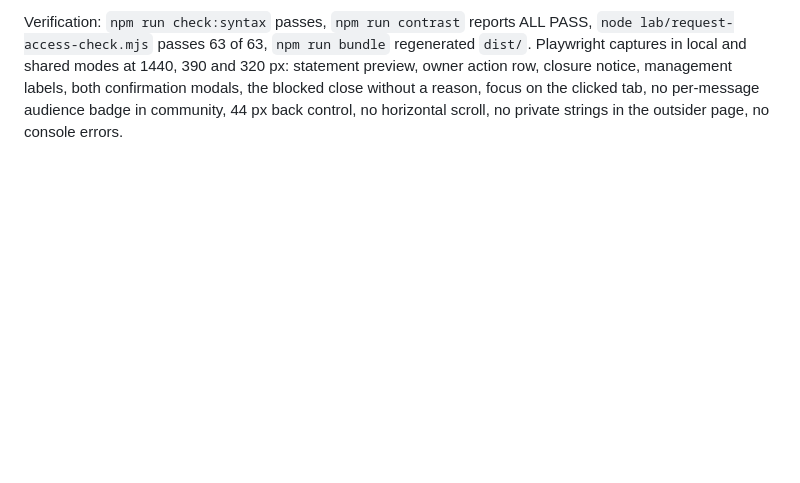
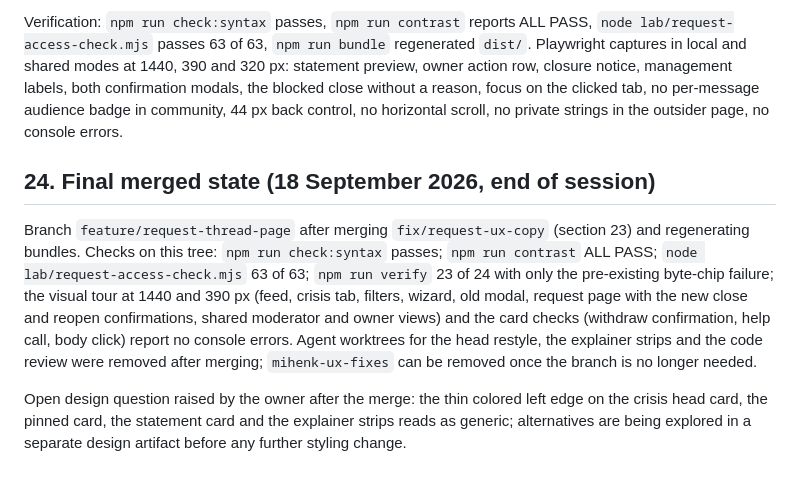
Before and after one commit to erencanakyuz/mihenk, a Markdown page: docs/HELP_REQUEST_IMPLEMENTATION_PLAN.md, the part around the change. GitHub-like rendering; blank space fills up the shorter version.

Commit message:
docs(request): record the final merged state

```diff
--- a/docs/HELP_REQUEST_IMPLEMENTATION_PLAN.md
+++ b/docs/HELP_REQUEST_IMPLEMENTATION_PLAN.md
@@ -900,3 +900,20 @@ owner action row, closure notice, management labels, both confirmation modals, t
 close without a reason, focus on the clicked tab, no per-message audience badge in
 community, 44 px back control, no horizontal scroll, no private strings in the outsider
 page, no console errors.
+
+## 24. Final merged state (18 September 2026, end of session)
+
+Branch `feature/request-thread-page` after merging `fix/request-ux-copy` (section 23) and
+regenerating bundles. Checks on this tree: `npm run check:syntax` passes; `npm run contrast`
+ALL PASS; `node lab/request-access-check.mjs` 63 of 63; `npm run verify` 23 of 24 with only
+the pre-existing byte-chip failure; the visual tour at 1440 and 390 px (feed, crisis tab,
+filters, wizard, old modal, request page with the new close and reopen confirmations,
+shared moderator and owner views) and the card checks (withdraw confirmation, help call,
+body click) report no console errors. Agent worktrees for the head restyle, the explainer
+strips and the code review were removed after merging; `mihenk-ux-fixes` can be removed
+once the branch is no longer needed.
+
+Open design question raised by the owner after the merge: the thin colored left edge on
+the crisis head card, the pinned card, the statement card and the explainer strips reads
+as generic; alternatives are being explored in a separate design artifact before any
+further styling change.
```
